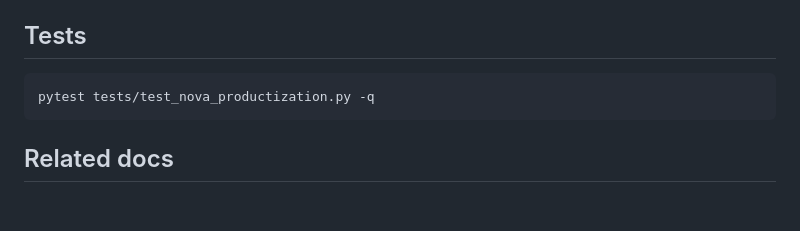
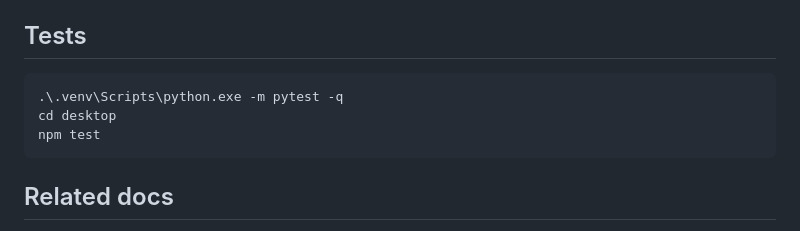
Before and after one commit to warheart1984-ctrl/agentic-coding-agent, a Markdown page: README.md, the part around one of its changes. Rendered like a GitHub page; blank space fills up the shorter version.

````diff
--- a/README.md
+++ b/README.md
@@ -166,8 +228,10 @@ Expect `local_lawful_slice_ready: true` when Python runtime and in-process Lawfu
 
 ## Tests
 
-```bash
-pytest tests/test_nova_productization.py -q
+```powershell
+.\.venv\Scripts\python.exe -m pytest -q
+cd desktop
+npm test
 ```
 
 ## Related docs
````
Also changed, not shown: other parts of README.md (+62 -0 lines).
